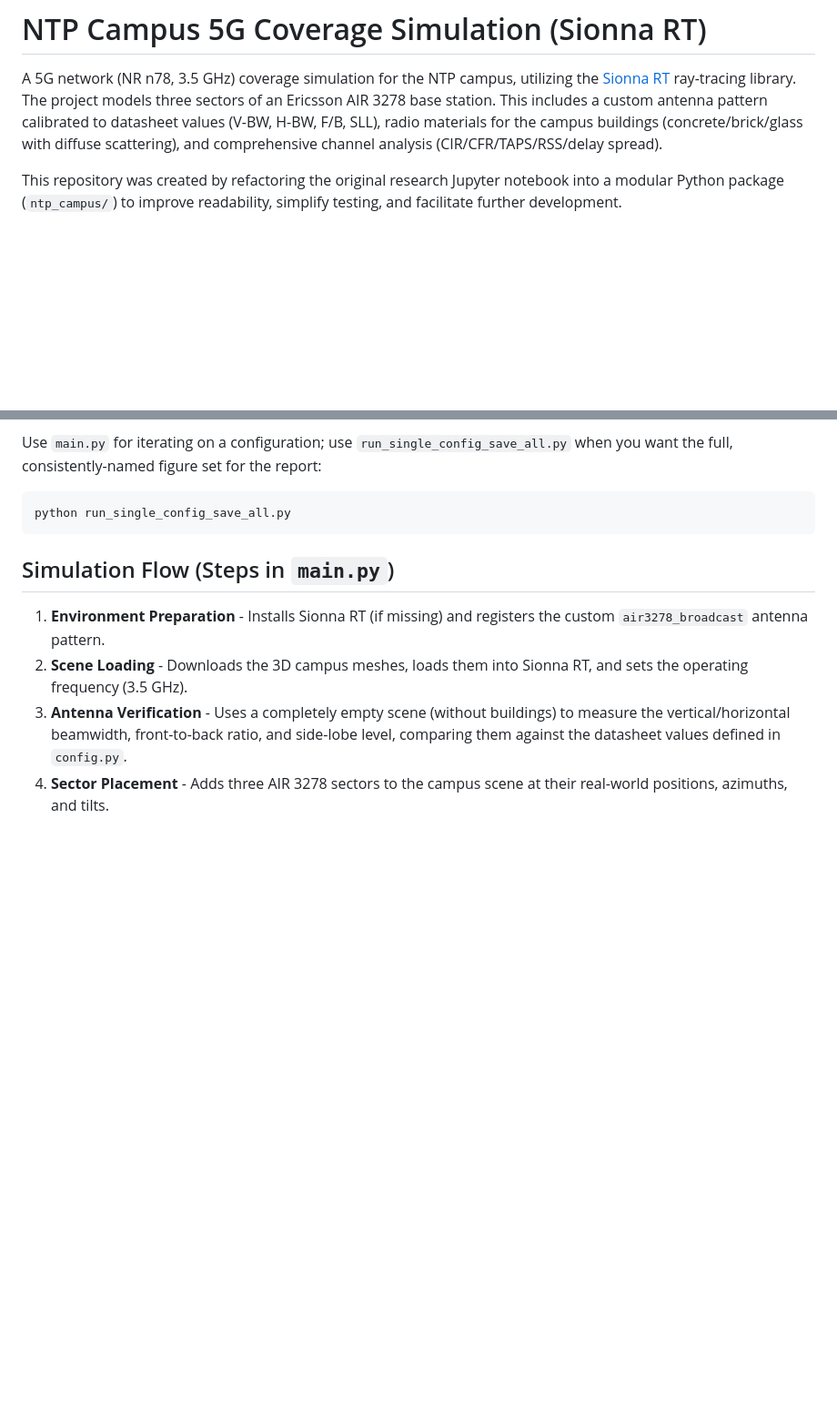
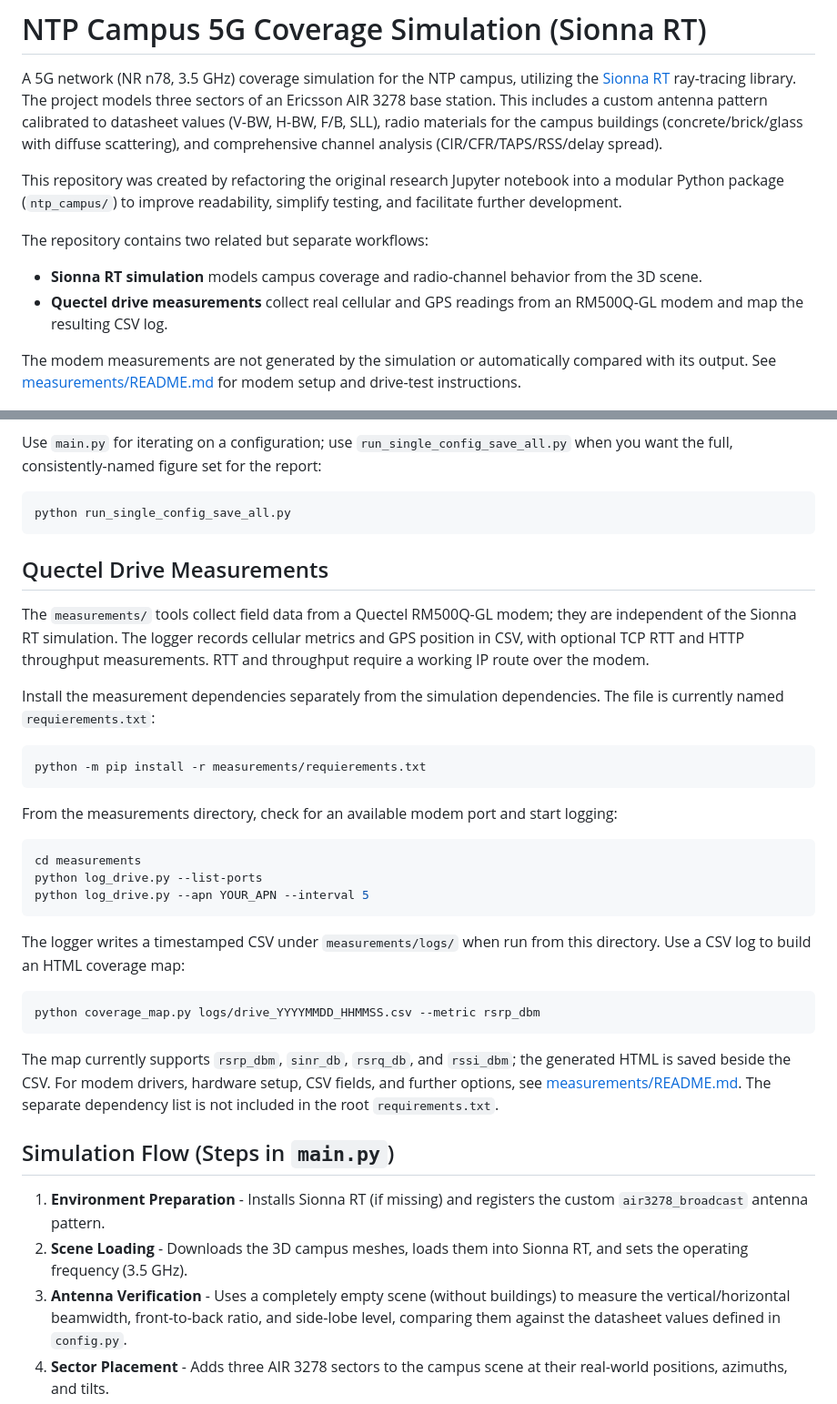
Before and after one commit to alexandarM/ftn-5g-simulation, a Markdown page: README.md, 2 parts joined by grey strips. Shown at 91% size. GitHub-like rendering; blank space fills up the shorter version.

````diff
--- a/README.md
+++ b/README.md
@@ -3,6 +3,13 @@
 A 5G network (NR n78, 3.5 GHz) coverage simulation for the NTP campus, utilizing the [Sionna RT](https://nvlabs.github.io/sionna/rt/) ray-tracing library. The project models three sectors of an Ericsson AIR 3278 base station. This includes a custom antenna pattern calibrated to datasheet values (V-BW, H-BW, F/B, SLL), radio materials for the campus buildings (concrete/brick/glass with diffuse scattering), and comprehensive channel analysis (CIR/CFR/TAPS/RSS/delay spread).
 
 This repository was created by refactoring the original research Jupyter notebook into a modular Python package (`ntp_campus/`) to improve readability, simplify testing, and facilitate further development.
+
+The repository contains two related but separate workflows:
+
+- **Sionna RT simulation** models campus coverage and radio-channel behavior from the 3D scene.
+- **Quectel drive measurements** collect real cellular and GPS readings from an RM500Q-GL modem and map the resulting CSV log.
+
+The modem measurements are not generated by the simulation or automatically compared with its output. See [measurements/README.md](measurements/README.md) for modem setup and drive-test instructions.
 
 <p align="center">
   <img src="docs/images/figure_10_coverage_3d_combined.png" width="80%" alt="Combined 3-sector coverage over the NTP campus (3D render)">
@@ -140,6 +164,32 @@ Use `main.py` for iterating on a configuration; use `run_single_config_save_all.
 python run_single_config_save_all.py
 ```
 
+## Quectel Drive Measurements
+
+The `measurements/` tools collect field data from a Quectel RM500Q-GL modem; they are independent of the Sionna RT simulation. The logger records cellular metrics and GPS position in CSV, with optional TCP RTT and HTTP throughput measurements. RTT and throughput require a working IP route over the modem.
+
+Install the measurement dependencies separately from the simulation dependencies. The file is currently named `requierements.txt`:
+
+```bash
+python -m pip install -r measurements/requierements.txt
+```
+
+From the measurements directory, check for an available modem port and start logging:
+
+```bash
+cd measurements
+python log_drive.py --list-ports
+python log_drive.py --apn YOUR_APN --interval 5
+```
+
+The logger writes a timestamped CSV under `measurements/logs/` when run from this directory. Use a CSV log to build an HTML coverage map:
+
+```bash
+python coverage_map.py logs/drive_YYYYMMDD_HHMMSS.csv --metric rsrp_dbm
+```
+
+The map currently supports `rsrp_dbm`, `sinr_db`, `rsrq_db`, and `rssi_dbm`; the generated HTML is saved beside the CSV. For modem drivers, hardware setup, CSV fields, and further options, see [measurements/README.md](measurements/README.md). The separate dependency list is not included in the root `requirements.txt`.
+
 ## Simulation Flow (Steps in `main.py`)
 
 1. **Environment Preparation** - Installs Sionna RT (if missing) and registers the custom `air3278_broadcast` antenna pattern.
````
Also changed, not shown: other parts of README.md (+17 -0 lines), measurements/README.md (added, +93 -0 lines), docs/images/field_gps_receiver_locations_sionna_rt.png (added), 5 other files.
